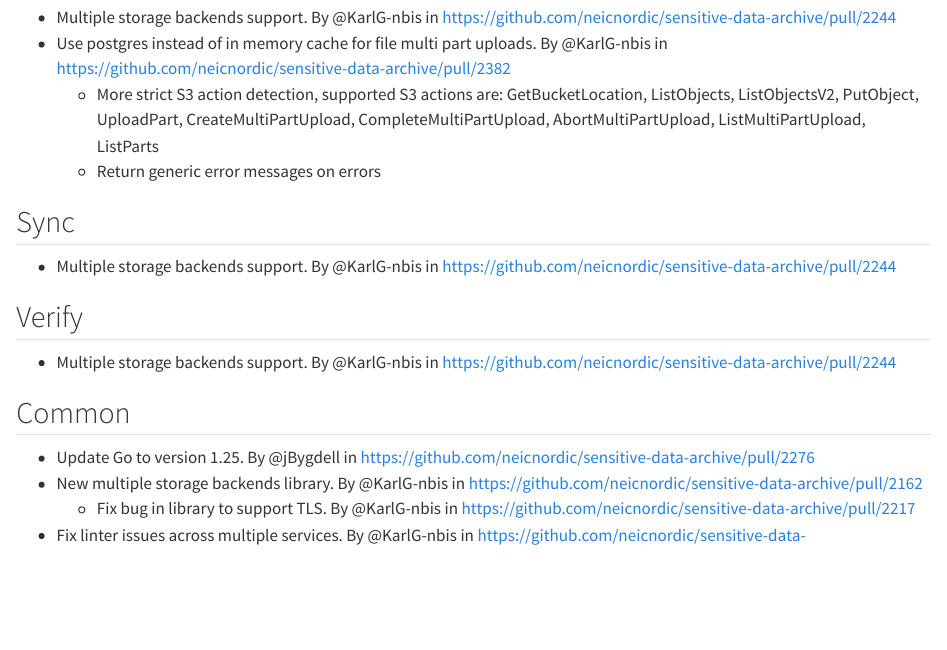
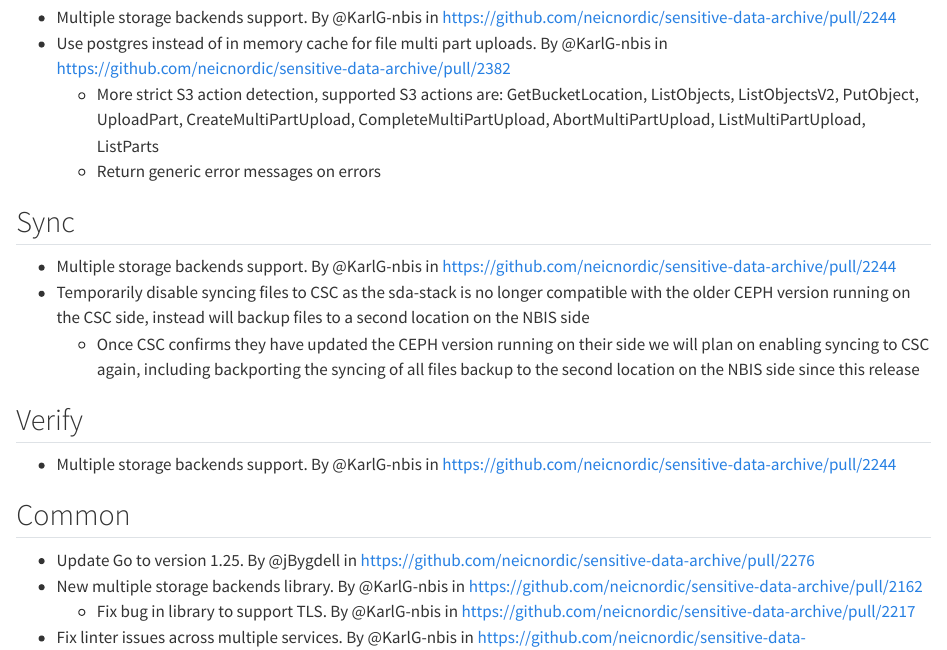
Before and after one commit to NBISweden/bp-sweden-web, a Quarto document (changelogs/changelog-2026-06-01.qmd): the page in a window 1100 px wide, from 1260 px down. Rendered offline with R 4.5, knitr and Pandoc in place of Quarto, with nearby package versions.

Commit message:
docs: add amendment to 2026-06-01 changelog mentioning disabling syncing to CSC and instead backing up to 2nd location on our side

```diff
--- a/changelogs/changelog-2026-06-01.qmd
+++ b/changelogs/changelog-2026-06-01.qmd
@@ -57,6 +57,8 @@ toc: false
 ## Sync
 
 * Multiple storage backends support. By @KarlG-nbis in https://github.com/neicnordic/sensitive-data-archive/pull/2244
+* Temporarily disable syncing files to CSC as the sda-stack is no longer compatible with the older CEPH version running on the CSC side, instead will backup files to a second location on the NBIS side
+  * Once CSC confirms they have updated the CEPH version running on their side we will plan on enabling syncing to CSC again, including backporting the syncing of all files backup to the second location on the NBIS side since this release
 
 ## Verify
 
```
